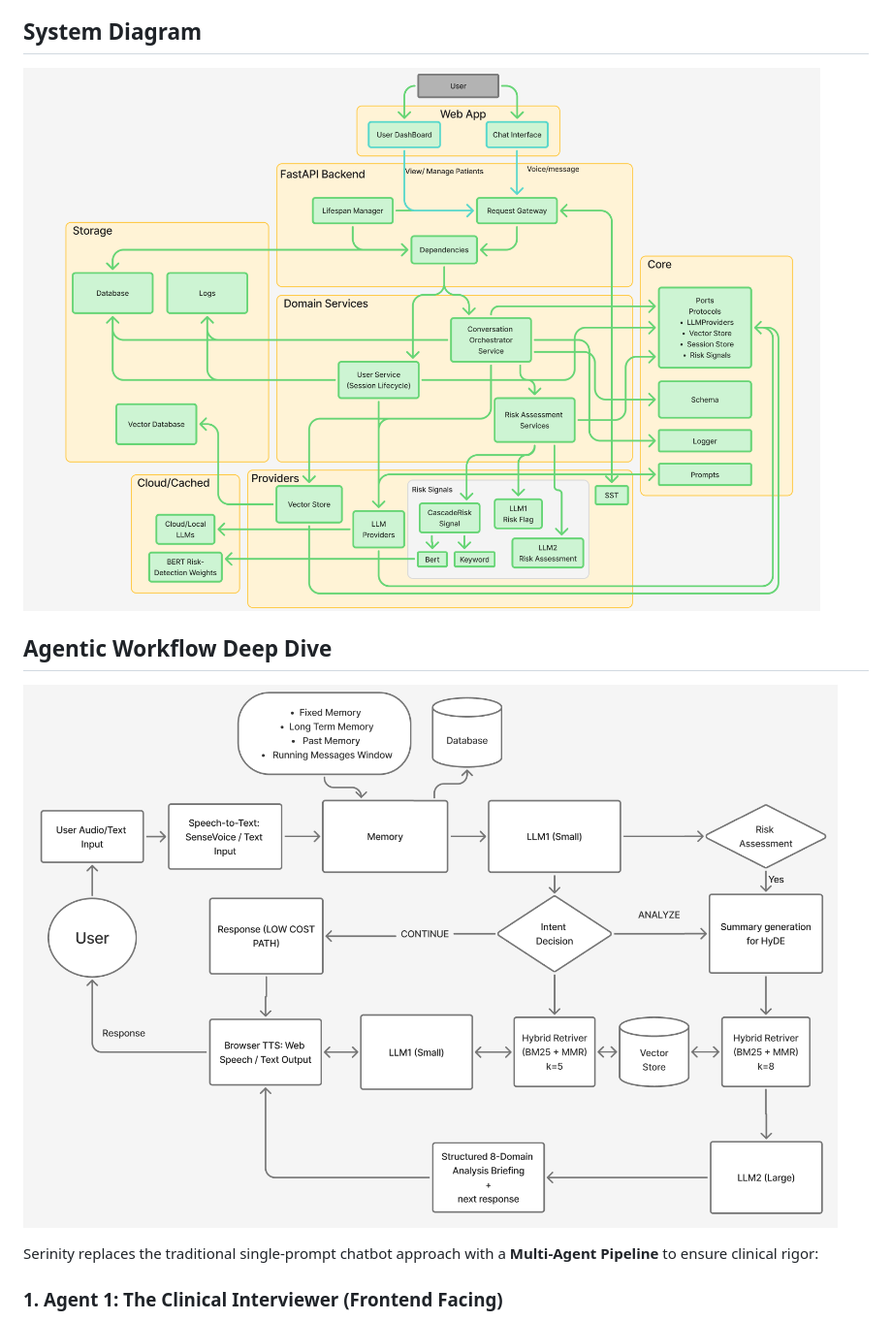
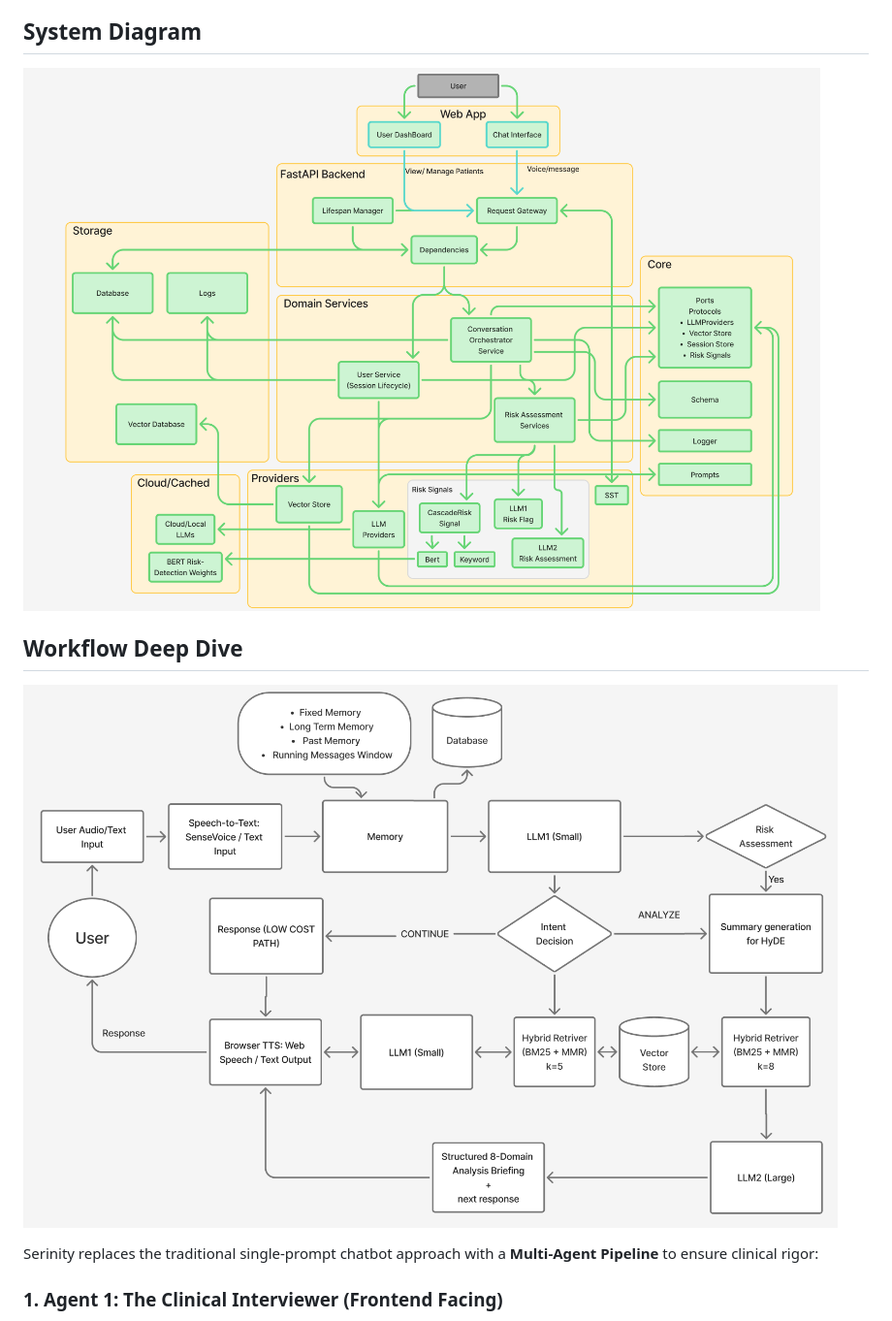
Before and after one commit to Amogh1221/Serinity, a Markdown page: ARCHITECTURE.md, the part around the change. Shown: that part at 97% size. Rendered like a GitHub page.

Commit message:
Move architecture diagrams to icons folder

```diff
--- a/ARCHITECTURE.md
+++ b/ARCHITECTURE.md
@@ -4,11 +4,11 @@ Serinity is designed as a modular multi-agent system with a **Dual-Environment A
 
 ## System Diagram
 
-![Architecture](architecture.png)
+![Architecture](icons/architecture.png)
 
-## Agentic Workflow Deep Dive
+## Workflow Deep Dive
 
-![Workflow](workflow.png)
+![Workflow](icons/workflow.png)
 
 Serinity replaces the traditional single-prompt chatbot approach with a **Multi-Agent Pipeline** to ensure clinical rigor:
 
```
Also changed, not shown: icons/architecture.png (renamed from architecture.png), icons/workflow.png (renamed from workflow.png).
